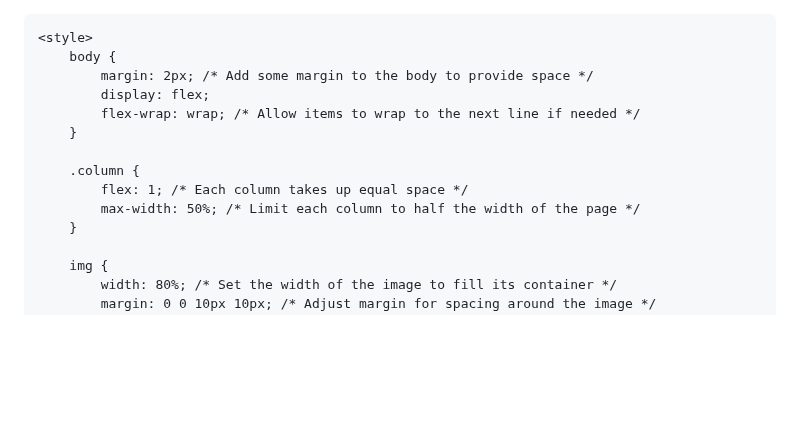
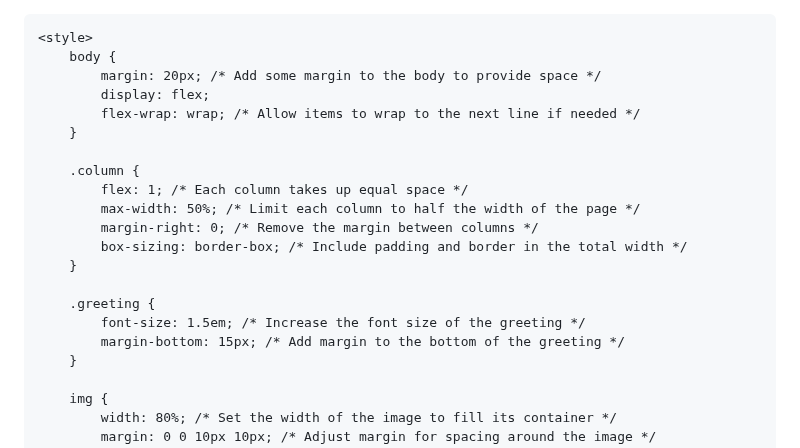
Before and after one commit to ElizabethThompson98/ElizabethThompson98.github.io, a Markdown page: README.md, the part around one of its changes. GitHub-like rendering; blank space fills up the shorter version.

```diff
--- a/README.md
+++ b/README.md
@@ -7,7 +7,7 @@
 
     <style>
         body {
-            margin: 2px; /* Add some margin to the body to provide space */
+            margin: 20px; /* Add some margin to the body to provide space */
             display: flex;
             flex-wrap: wrap; /* Allow items to wrap to the next line if needed */
         }
@@ -15,6 +15,13 @@
         .column {
             flex: 1; /* Each column takes up equal space */
             max-width: 50%; /* Limit each column to half the width of the page */
+            margin-right: 0; /* Remove the margin between columns */
+            box-sizing: border-box; /* Include padding and border in the total width */
+        }
+
+        .greeting {
+            font-size: 1.5em; /* Increase the font size of the greeting */
+            margin-bottom: 15px; /* Add margin to the bottom of the greeting */
         }
 
         img {
```
Also changed, not shown: other parts of README.md (+1 -1 lines).
